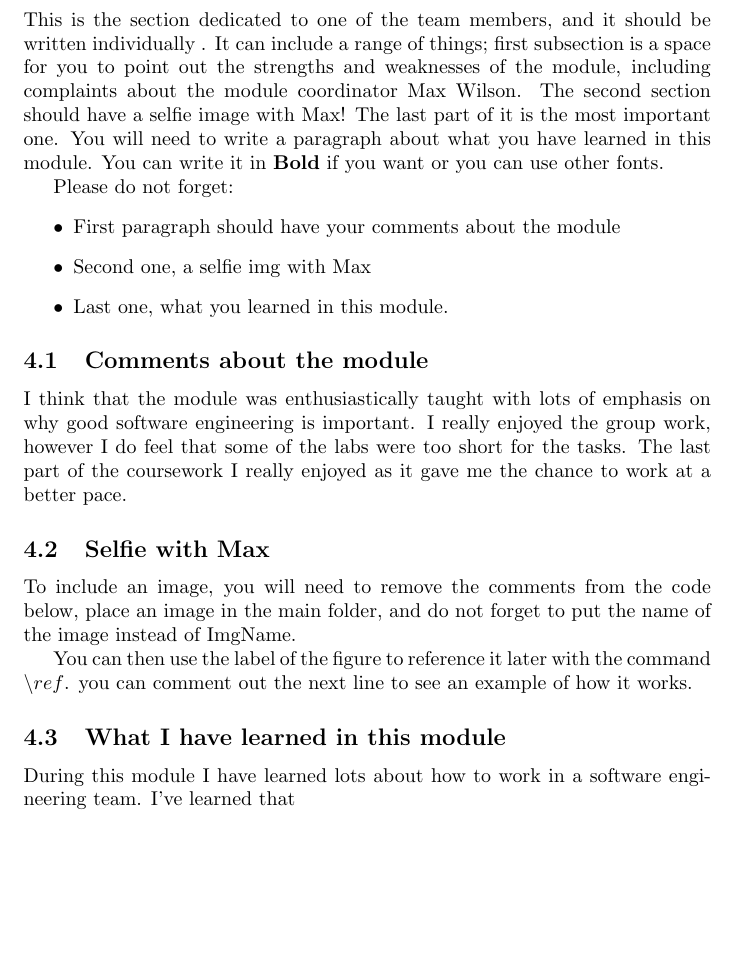
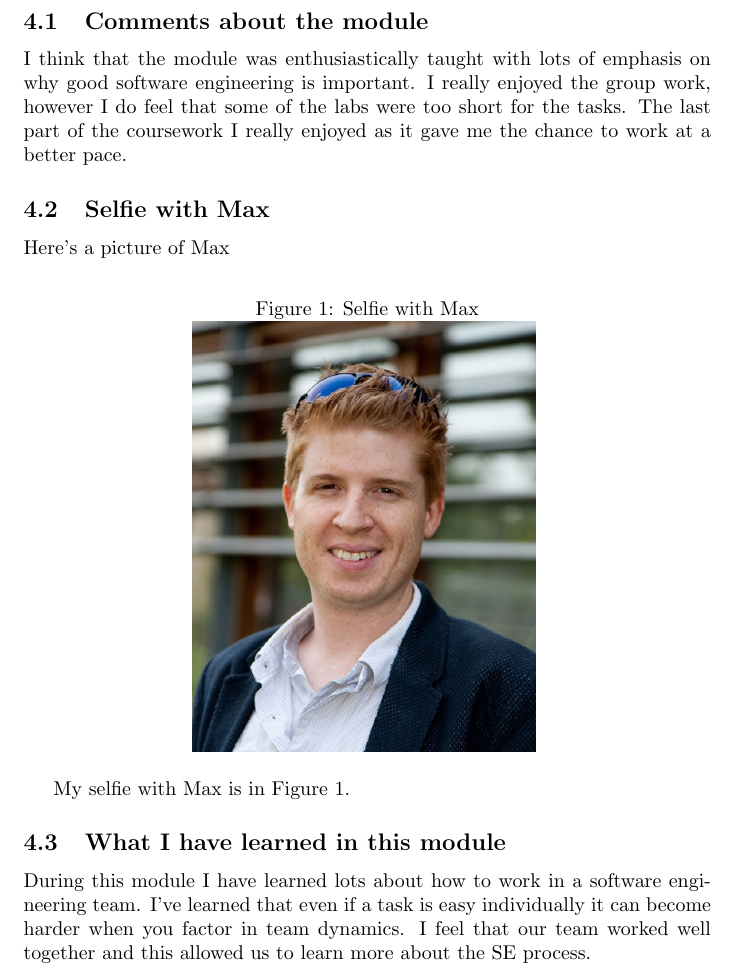
Before and after one commit to waitingtocompile/G51FSE-Lab-Exercise, a LaTeX document (latex Lab files/main.tex, which reads latex Lab files/sections/ThirdPart.tex): part of page 5 of 6, cut at the place of the change, the shorter picture padded with empty space. Compiled offline with pdfLaTeX.

Commit message:
Added selfie and contributer

```diff
--- a/latex Lab files/main.tex
+++ b/latex Lab files/main.tex
@@ -9,6 +9,8 @@
 \title{Here is an example of how to use sub-files in LaTeX}
 
 \author{XAM NOSLIW}
+
+\usepackage{graphicx}
 
 \begin{document}
 \maketitle
--- a/latex Lab files/sections/ThirdPart.tex
+++ b/latex Lab files/sections/ThirdPart.tex
@@ -1,30 +1,24 @@
+
+
 \section{Third Member}
-This is the section dedicated to one of the team members, and it should be written individually . It can include a range of things; first subsection is a space for you to point out the strengths and weaknesses of the module, including complaints about the module coordinator Max Wilson. The second section should have a selfie image with Max! The last part of it is the most important one. You will need to write a paragraph about what you have learned in this module. You can write it in \textbf{Bold} if you want or you can use other fonts.
 
-Please do not forget:
-\begin{itemize}
-	\item First paragraph should have your comments about the module
-	\item Second one, a selfie img with Max
-	\item Last one, what you learned in this module.
-\end{itemize}
 
 \subsection{Comments about the module}
 I think that the module was enthusiastically taught with lots of emphasis on why good software engineering is important. I really enjoyed the group work, however I do feel that some of the labs were too short for the tasks. The last part of the coursework I really enjoyed as it gave me the chance to work at a better pace.
 
 \subsection{Selfie with Max}
 
-To include an image, you will need to remove the comments from the code below, place an image in the main folder, and do not forget to put the name of the image instead of ImgName.
+Here's a picture of Max
 
-%\begin{figure}[h]
-%\caption{Selfie with Max}
-%\centering
-%\includegraphics[width=0.5\textwidth]{ImgName}
-%\label{fig:selfie}
-%\end{figure}
+\begin{figure}[h]
+\caption{Selfie with Max}
+\centering
+\includegraphics[width=0.5\textwidth]{max.png}
+\label{fig:selfie}
+\end{figure}
 
-You can then use the label of the figure to reference it later with the command ${\backslash}ref$. you can comment out the next line to see an example of how it works.
 
-% My selfie with Max is in  Figure~\ref{fig:selfie}.
+My selfie with Max is in  Figure~\ref{fig:selfie}.
 
 \subsection{What I have learned in this module}
-During this module I have learned lots about how to work in a software engineering team. I've learned that
+During this module I have learned lots about how to work in a software engineering team. I've learned that even if a task is easy individually it can become harder when you factor in team dynamics. I feel that our team worked well together and this allowed us to learn more about the SE process.
```
Also changed, not shown: latex Lab files/main.pdf, latex Lab files/max.jpg (added), latex Lab files/max.png (added), 6 other files.
